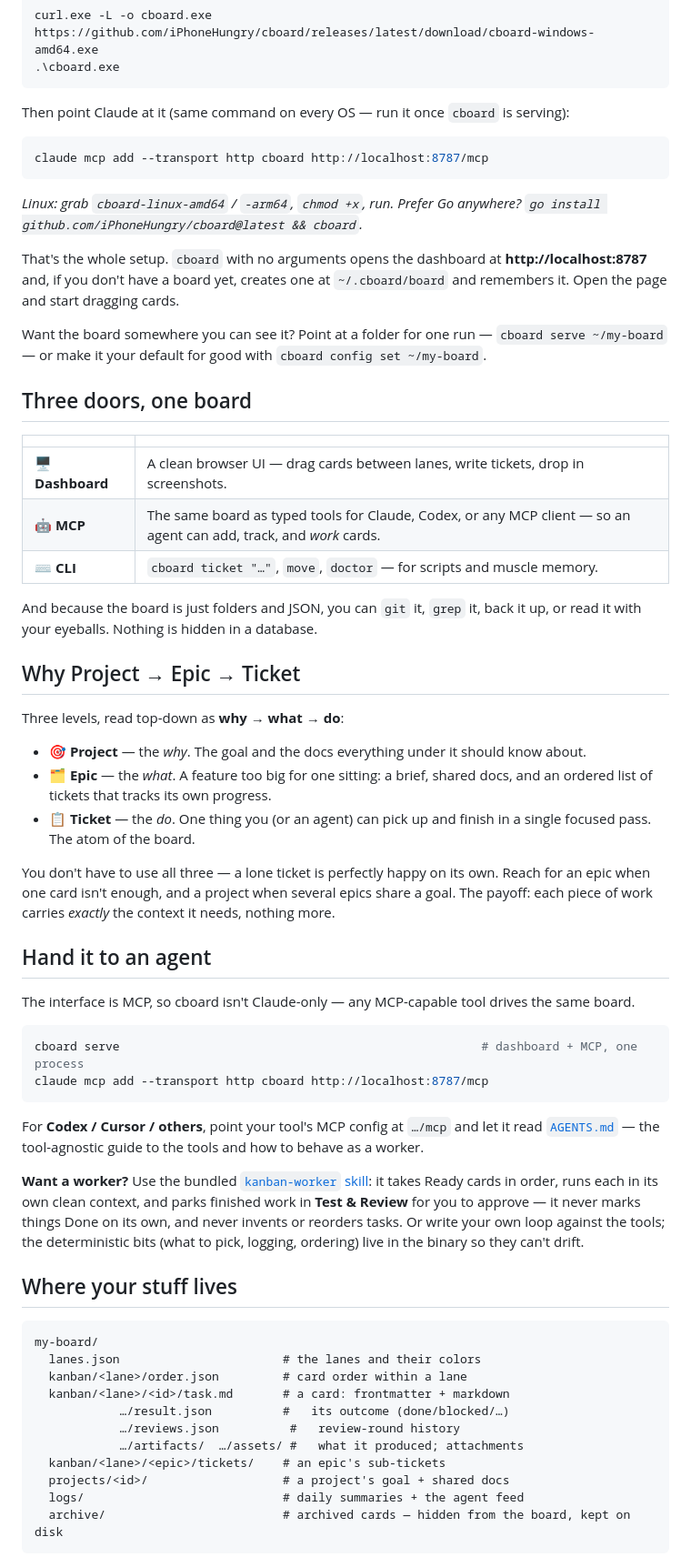
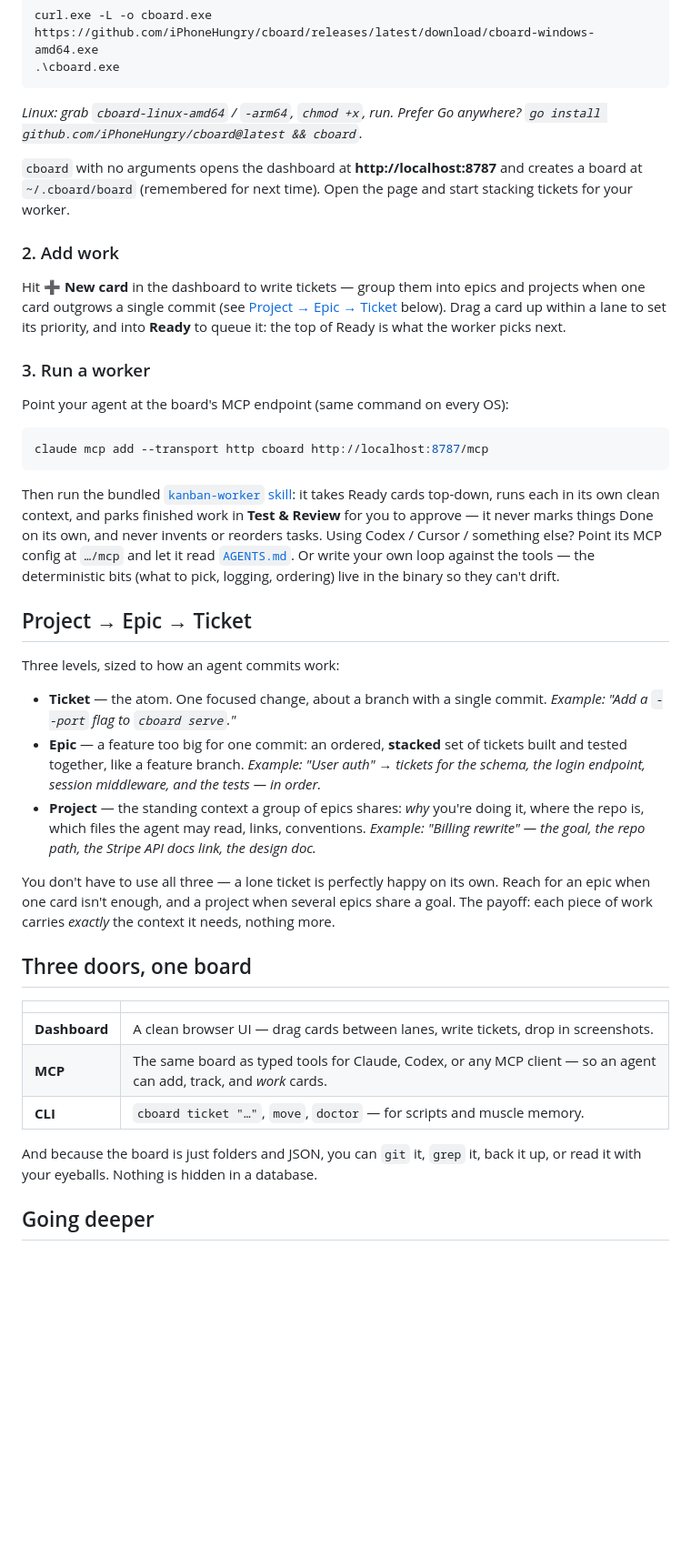
Before and after one commit to iPhoneHungry/cboard, a Markdown page: README.md, the part around one of its changes. Shown at 91% size. GitHub-like rendering; blank space fills up the shorter version.

Commit message:
README: restructure around three steps; move reference to docs/
- Lead with three clear steps: download & run, add work, run a worker (the agent /
  MCP setup is now up front, not buried).
- Reframe Project → Epic → Ticket by how an agent commits work (ticket ≈ one commit,
  epic ≈ a stacked feature branch, project ≈ shared standing context) with an example
  of each.
- Drop the section emojis (Dashboard/MCP/CLI, Project/Epic/Ticket).
- Reword "start dragging cards" → "start stacking tickets for your worker"; cut the
  board-location aside.
- Move the on-disk layout, lane flow, ordering, archive/delete, networking, and full
  CLI into docs/reference.md, linked from a "Going deeper" pointer.

Co-Authored-By: Claude Opus 4.8 (1M context) <noreply@anthropic.com>

````diff
--- a/README.md
+++ b/README.md
@@ -35,77 +37,61 @@ curl.exe -L -o cboard.exe https://github.com/iPhoneHungry/cboard/releases/latest
 .\cboard.exe
 ```
 
-Then point Claude at it (same command on every OS — run it once `cboard` is serving):
+*Linux: grab `cboard-linux-amd64` / `-arm64`, `chmod +x`, run. Prefer Go anywhere? `go install github.com/iPhoneHungry/cboard@latest && cboard`.*
+
+`cboard` with no arguments opens the dashboard at **http://localhost:8787** and creates a board
+at `~/.cboard/board` (remembered for next time). Open the page and start stacking tickets for
+your worker.
+
+### 2. Add work
+
+Hit **➕ New card** in the dashboard to write tickets — group them into epics and projects when
+one card outgrows a single commit (see [Project → Epic → Ticket](#project--epic--ticket) below).
+Drag a card up within a lane to set its priority, and into **Ready** to queue it: the top of
+Ready is what the worker picks next.
+
+### 3. Run a worker
+
+Point your agent at the board's MCP endpoint (same command on every OS):
 
 ```sh
 claude mcp add --transport http cboard http://localhost:8787/mcp
 ```
 
-*Linux: grab `cboard-linux-amd64` / `-arm64`, `chmod +x`, run. Prefer Go anywhere? `go install github.com/iPhoneHungry/cboard@latest && cboard`.*
+Then run the bundled [`kanban-worker` skill](skills/kanban-worker/SKILL.md): it takes Ready
+cards top-down, runs each in its own clean context, and parks finished work in **Test &
+Review** for you to approve — it never marks things Done on its own, and never invents or
+reorders tasks. Using Codex / Cursor / something else? Point its MCP config at `…/mcp` and let
+it read [`AGENTS.md`](AGENTS.md). Or write your own loop against the tools — the deterministic
+bits (what to pick, logging, ordering) live in the binary so they can't drift.
 
-That's the whole setup. `cboard` with no arguments opens the dashboard at
-**http://localhost:8787** and, if you don't have a board yet, creates one at `~/.cboard/board`
-and remembers it. Open the page and start dragging cards.
+## Project → Epic → Ticket
 
-Want the board somewhere you can see it? Point at a folder for one run — `cboard serve
-~/my-board` — or make it your default for good with `cboard config set ~/my-board`.
+Three levels, sized to how an agent commits work:
+
+- **Ticket** — the atom. One focused change, about a branch with a single commit.
+  *Example: "Add a `--port` flag to `cboard serve`."*
+- **Epic** — a feature too big for one commit: an ordered, **stacked** set of tickets built and
+  tested together, like a feature branch. *Example: "User auth" → tickets for the schema, the
+  login endpoint, session middleware, and the tests — in order.*
+- **Project** — the standing context a group of epics shares: *why* you're doing it, where the
+  repo is, which files the agent may read, links, conventions. *Example: "Billing rewrite" —
+  the goal, the repo path, the Stripe API docs link, the design doc.*
+
+You don't have to use all three — a lone ticket is perfectly happy on its own. Reach for an
+epic when one card isn't enough, and a project when several epics share a goal. The payoff:
+each piece of work carries *exactly* the context it needs, nothing more.
 
 ## Three doors, one board
 
 | | |
 |---|---|
-| 🖥  **Dashboard** | A clean browser UI — drag cards between lanes, write tickets, drop in screenshots. |
-| 🤖  **MCP** | The same board as typed tools for Claude, Codex, or any MCP client — so an agent can add, track, and *work* cards. |
-| ⌨️  **CLI** | `cboard ticket "…"`, `move`, `doctor` — for scripts and muscle memory. |
+| **Dashboard** | A clean browser UI — drag cards between lanes, write tickets, drop in screenshots. |
+| **MCP** | The same board as typed tools for Claude, Codex, or any MCP client — so an agent can add, track, and *work* cards. |
+| **CLI** | `cboard ticket "…"`, `move`, `doctor` — for scripts and muscle memory. |
 
 And because the board is just folders and JSON, you can `git` it, `grep` it, back it up, or
 read it with your eyeballs. Nothing is hidden in a database.
 
-## Why Project → Epic → Ticket
+## Going deeper
 
-Three levels, read top-down as **why → what → do**:
-
-- 🎯 **Project** — the *why*. The goal and the docs everything under it should know about.
-- 🗂  **Epic** — the *what*. A feature too big for one sitting: a brief, shared docs, and an
-  ordered list of tickets that tracks its own progress.
-- 📋 **Ticket** — the *do*. One thing you (or an agent) can pick up and finish in a single
-  focused pass. The atom of the board.
-
-You don't have to use all three — a lone ticket is perfectly happy on its own. Reach for an
-epic when one card isn't enough, and a project when several epics share a goal. The payoff:
-each piece of work carries *exactly* the context it needs, nothing more.
-
-## Hand it to an agent
-
-The interface is MCP, so cboard isn't Claude-only — any MCP-capable tool drives the same board.
-
-```sh
-cboard serve                                                   # dashboard + MCP, one process
-claude mcp add --transport http cboard http://localhost:8787/mcp
-```
-
-For **Codex / Cursor / others**, point your tool's MCP config at `…/mcp` and let it read
-[`AGENTS.md`](AGENTS.md) — the tool-agnostic guide to the tools and how to behave as a worker.
-
-**Want a worker?** Use the bundled [`kanban-worker` skill](skills/kanban-worker/SKILL.md): it
-takes Ready cards in order, runs each in its own clean context, and parks finished work in
-**Test & Review** for you to approve — it never marks things Done on its own, and never
-invents or reorders tasks. Or write your own loop against the tools; the deterministic bits
-(what to pick, logging, ordering) live in the binary so they can't drift.
-
-## Where your stuff lives
-
-```
-my-board/
-  lanes.json                       # the lanes and their colors
-  kanban/<lane>/order.json         # card order within a lane
-  kanban/<lane>/<id>/task.md       # a card: frontmatter + markdown
-            …/result.json          #   its outcome (done/blocked/…)
-            …/reviews.json          #   review-round history
-            …/artifacts/  …/assets/ #   what it produced; attachments
-  kanban/<lane>/<epic>/tickets/    # an epic's sub-tickets
-  projects/<id>/                   # a project's goal + shared docs
-  logs/                            # daily summaries + the agent feed
-  archive/                         # archived cards — hidden from the board, kept on disk
-```
-
````
Also changed, not shown: other parts of README.md (+5 -23 lines), docs/reference.md (added, +55 -0 lines).
